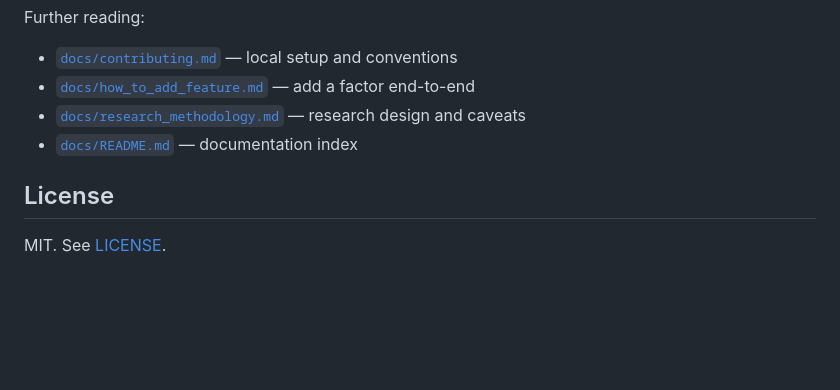
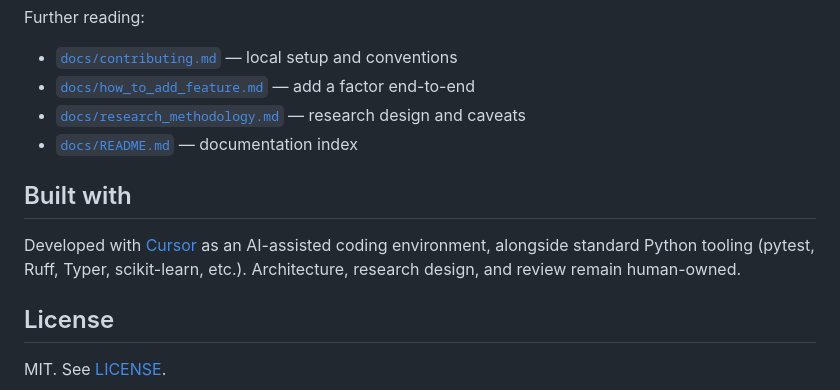
Before and after one commit to tomer279/Volatility-Intelligence-Platform, a Markdown page: README.md, the part around one of its changes. GitHub-like rendering; blank space fills up the shorter version.

```diff
--- a/README.md
+++ b/README.md
@@ -187,6 +186,12 @@ Further reading:
 - [`docs/research_methodology.md`](docs/research_methodology.md) — research design and caveats
 - [`docs/README.md`](docs/README.md) — documentation index
 
+## Built with
+
+Developed with [Cursor](https://cursor.com) as an AI-assisted coding environment,
+alongside standard Python tooling (pytest, Ruff, Typer, scikit-learn, etc.).
+Architecture, research design, and review remain human-owned.
+
 ## License
 
 MIT. See [LICENSE](LICENSE).
```
Also changed, not shown: other parts of README.md (+0 -1 lines).
